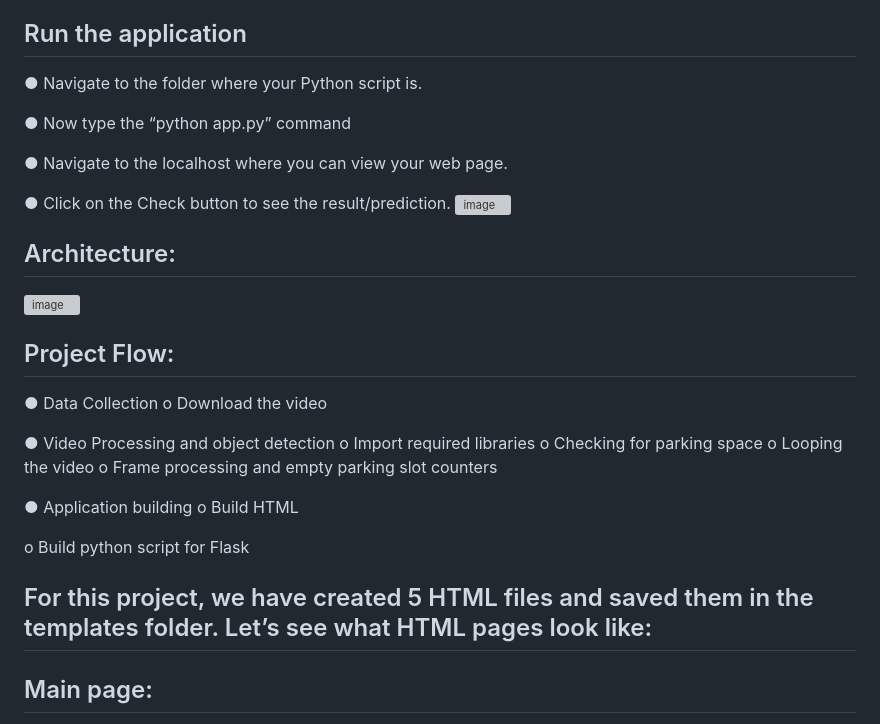
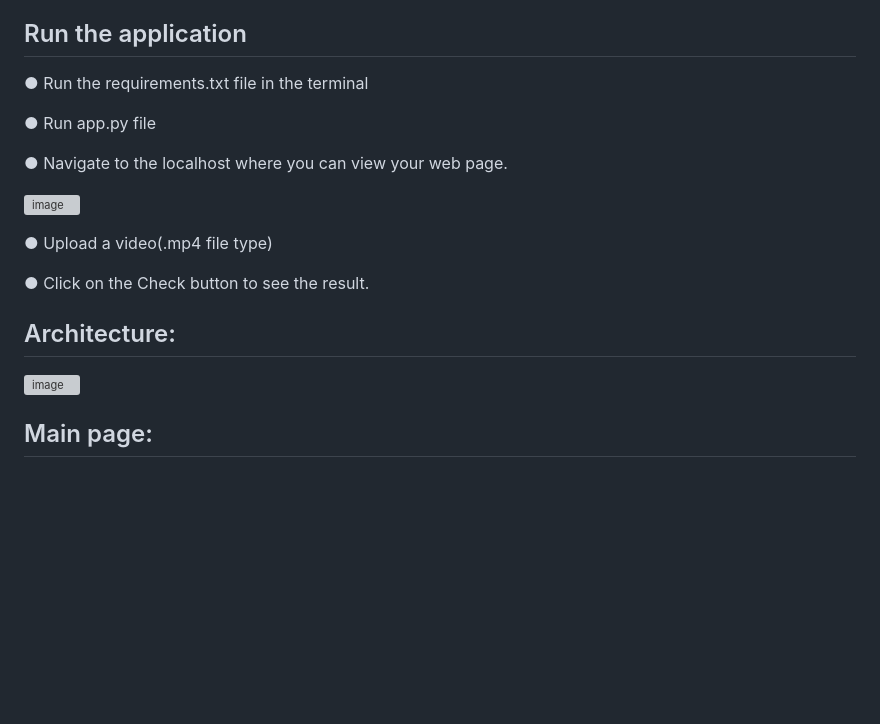
Before and after one commit to saadmdsabah/AI-Enabled-car-parking-System, a Markdown page: README.md, the part around one of its changes. Drawn GitHub-style; blank space fills up the shorter version; grey boxes are pictures that could not be loaded.

```diff
--- a/README.md
+++ b/README.md
@@ -8,30 +8,22 @@ AI-enabled car parking using OpenCV is a computer vision-based project that aims
 The system uses a camera and OpenCV (Open Source Computer Vision) library to capture live video footage of the parking lot.
 
 ## Run the application
-●	Navigate to the folder where your Python script is.
+●	Run the requirements.txt file in the terminal
 
-●	Now type the “python app.py” command
+●	Run app.py file
 
 ●	Navigate to the localhost where you can view your web page.
 
-●	Click on the Check button to see the result/prediction.
+
 ![image](https://github.com/saadmdsabah/AI-Enabled-car-parking-System/assets/103499208/32207286-2f3d-4a7d-8270-a8b9543da650)
+
+●	Upload a video(.mp4 file type)
+
+●	Click on the Check button to see the result.
 
 ## Architecture:
 
 ![image](https://github.com/saadmdsabah/AI-Enabled-car-parking-System/assets/103499208/12704f47-0d6e-4d1b-a8a1-c4db259d9e43)
-
-## Project Flow:
-
-●	Data Collection o Download the video
-
-●	Video Processing and object detection o Import required libraries o Checking for parking space o Looping the video o Frame processing and empty parking slot counters
-
-●	Application building o Build HTML
-
-o	Build python script for Flask
-
-## For this project, we have created 5 HTML files and saved them in the templates folder. Let’s see what HTML pages look like:
 
 ## Main page:
 It contains the home page button(CarCrush), About us, About Project, and the upload button where you can upload your video(for the same scenario) and check how many slots are empty/full.
```
Also changed, not shown: other parts of README.md (+0 -5 lines).
